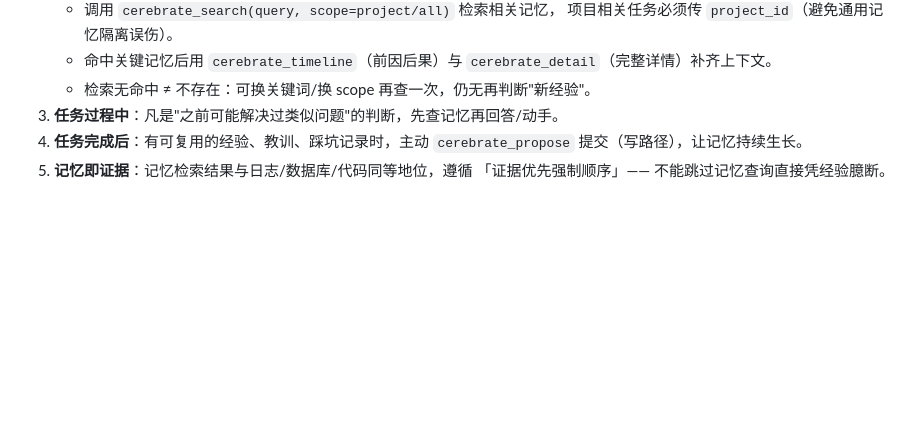
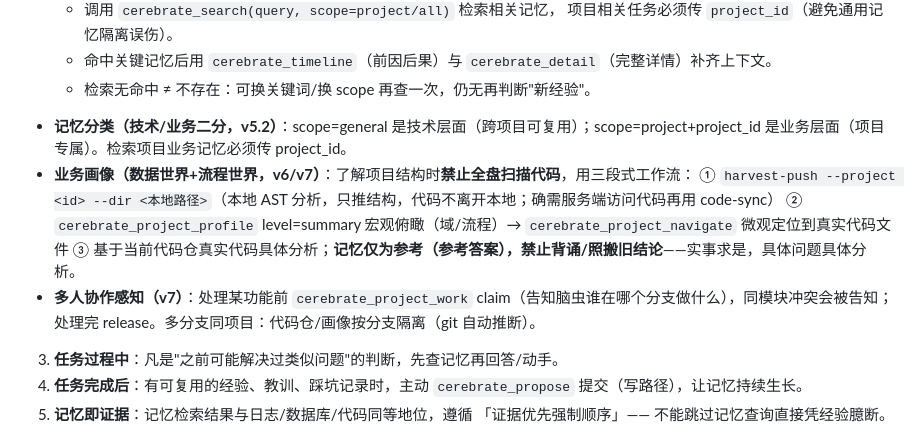
Before and after one commit to YaYII/Cerebrate, a Markdown page: AGENTS.md, the part around the change. GitHub-like rendering; blank space fills up the shorter version.

Commit message:
docs(AGENTS): 记忆契约补充业务画像/三段式工作流/协作感知（v6/v7）

```diff
--- a/AGENTS.md
+++ b/AGENTS.md
@@ -139,6 +139,13 @@ Cerebrate 是团队记忆服务端（Docker 运行于 `127.0.0.1:8765`，MCP 工
    - 命中关键记忆后用 `cerebrate_timeline`（前因后果）与
      `cerebrate_detail`（完整详情）补齐上下文。
    - 检索无命中 ≠ 不存在：可换关键词/换 scope 再查一次，仍无再判断"新经验"。
+- **记忆分类（技术/业务二分，v5.2）**：scope=general 是技术层面（跨项目可复用）；scope=project+project_id 是业务层面（项目专属）。检索项目业务记忆必须传 project_id。
+- **业务画像（数据世界+流程世界，v6/v7）**：了解项目结构时**禁止全盘扫描代码**，用三段式工作流：
+  ① `harvest-push --project <id> --dir <本地路径>`（本地 AST 分析，只推结构，代码不离开本地；确需服务端访问代码再用 code-sync）
+  ② `cerebrate_project_profile` level=summary 宏观俯瞰（域/流程）→ `cerebrate_project_navigate` 微观定位到真实代码文件
+  ③ 基于当前代码仓真实代码具体分析；**记忆仅为参考（参考答案），禁止背诵/照搬旧结论**——实事求是，具体问题具体分析。
+- **多人协作感知（v7）**：处理某功能前 `cerebrate_project_work` claim（告知脑虫谁在哪个分支做什么），同模块冲突会被告知；处理完 release。多分支同项目：代码仓/画像按分支隔离（git 自动推断）。
+
 3. **任务过程中**：凡是"之前可能解决过类似问题"的判断，先查记忆再回答/动手。
 4. **任务完成后**：有可复用的经验、教训、踩坑记录时，主动
    `cerebrate_propose` 提交（写路径），让记忆持续生长。
```
